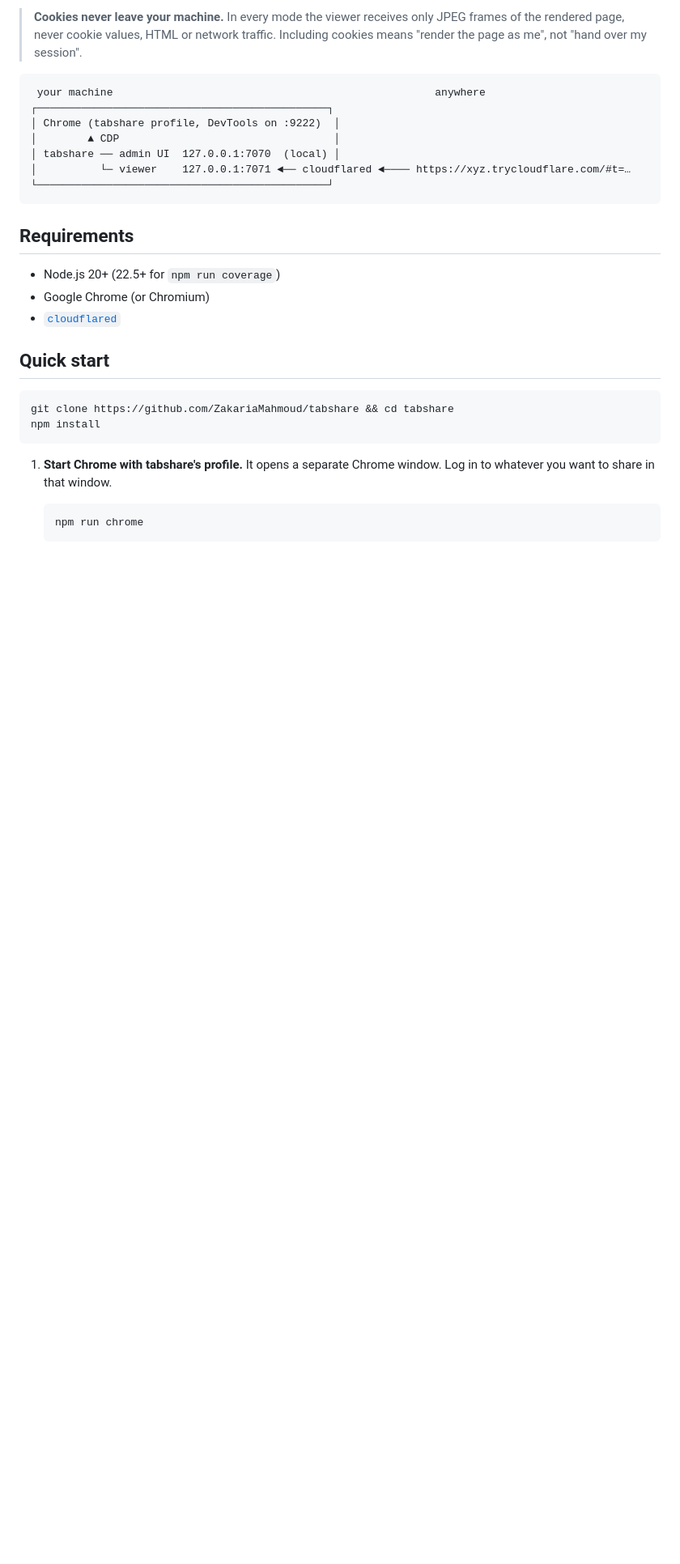
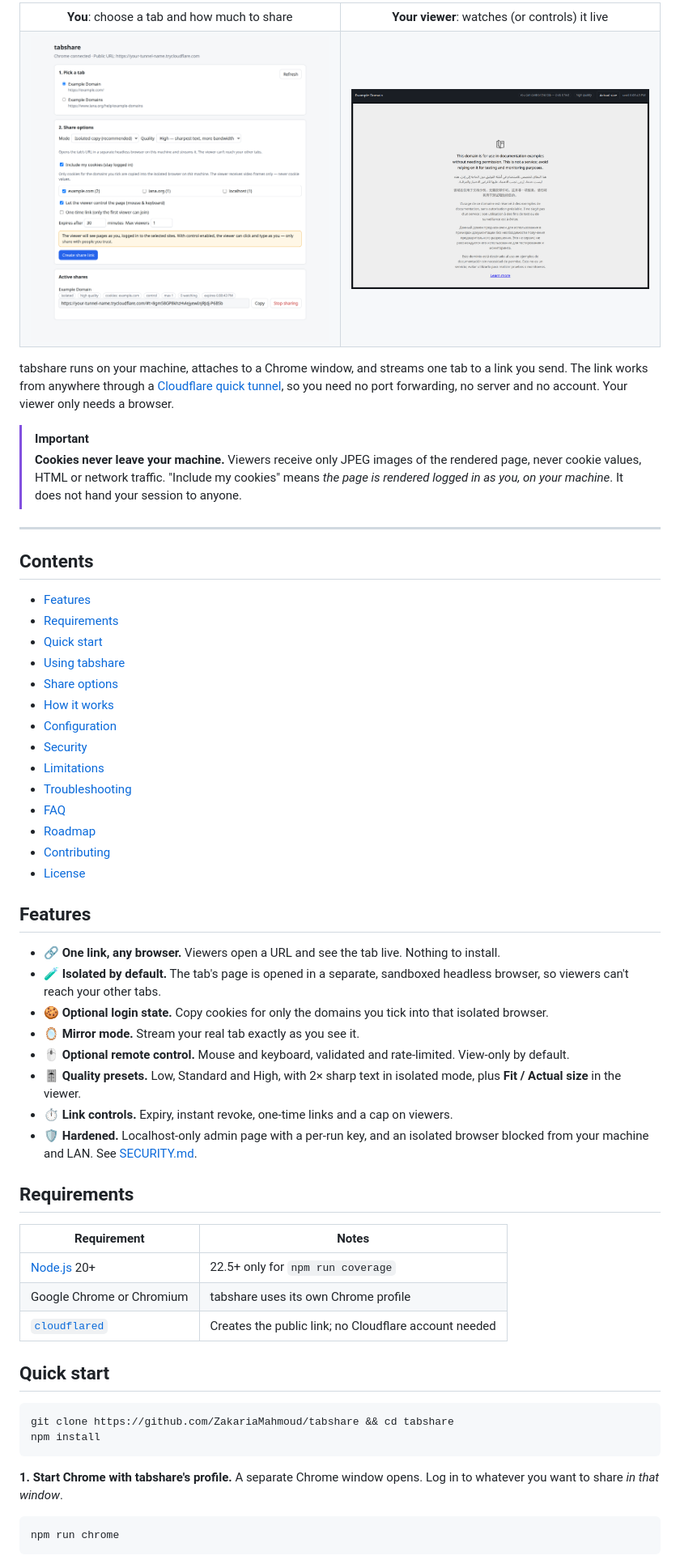
Before and after one commit to ZakariaMahmoud/tabshare, a Markdown page: README.md, the part around one of its changes. Shown at 81% size. GitHub-like rendering; blank space fills up the shorter version.

````diff
--- a/README.md
+++ b/README.md
@@ -21,23 +15,61 @@ You choose **how much** to share for each link:
 
-> **Cookies never leave your machine.** In every mode the viewer receives only JPEG frames of the
-> rendered page, never cookie values, HTML or network traffic. Including cookies means "render the
-> page as me", not "hand over my session".
+<table>
+  <tr>
+    <td width="50%" align="center"><b>You</b>: choose a tab and how much to share</td>
+    <td width="50%" align="center"><b>Your viewer</b>: watches (or controls) it live</td>
+  </tr>
+  <tr>
+    <td><img src="docs/images/admin.png" alt="tabshare admin page: pick a tab, choose cookies, control and quality, then create a share link"></td>
+    <td><img src="docs/images/viewer.png" alt="The viewer page: the shared tab streamed live, with quality badge and Actual size button"></td>
+  </tr>
+</table>
 
-```
- your machine                                                   anywhere
-┌──────────────────────────────────────────────┐
-│ Chrome (tabshare profile, DevTools on :9222)  │
-│        ▲ CDP                                  │
-│ tabshare ── admin UI  127.0.0.1:7070  (local) │
-│          └─ viewer    127.0.0.1:7071 ◄── cloudflared ◄──── https://xyz.trycloudflare.com/#t=…
-└──────────────────────────────────────────────┘
-```
+tabshare runs on your machine, attaches to a Chrome window, and streams one tab to a link you send.
+The link works from anywhere through a [Cloudflare quick tunnel](https://developers.cloudflare.com/cloudflare-one/connections/connect-networks/do-more-with-tunnels/trycloudflare/),
+so you need no port forwarding, no server and no account. Your viewer only needs a browser.
+
+> [!IMPORTANT]
+> **Cookies never leave your machine.** Viewers receive only JPEG images of the rendered page,
+> never cookie values, HTML or network traffic. "Include my cookies" means *the page is rendered
+> logged in as you, on your machine*. It does not hand your session to anyone.
+
+---
+
+## Contents
+
+- [Features](#features)
+- [Requirements](#requirements)
+- [Quick start](#quick-start)
+- [Using tabshare](#using-tabshare)
+- [Share options](#share-options)
+- [How it works](#how-it-works)
+- [Configuration](#configuration)
+- [Security](#security)
+- [Limitations](#limitations)
+- [Troubleshooting](#troubleshooting)
+- [FAQ](#faq)
+- [Roadmap](#roadmap)
+- [Contributing](#contributing)
+- [License](#license)
+
+## Features
+
+- 🔗 **One link, any browser.** Viewers open a URL and see the tab live. Nothing to install.
+- 🧪 **Isolated by default.** The tab's page is opened in a separate, sandboxed headless browser, so viewers can't reach your other tabs.
+- 🍪 **Optional login state.** Copy cookies for only the domains you tick into that isolated browser.
+- 🪞 **Mirror mode.** Stream your real tab exactly as you see it.
+- 🖱️ **Optional remote control.** Mouse and keyboard, validated and rate-limited. View-only by default.
+- 🎚️ **Quality presets.** Low, Standard and High, with 2× sharp text in isolated mode, plus **Fit / Actual size** in the viewer.
+- ⏱️ **Link controls.** Expiry, instant revoke, one-time links and a cap on viewers.
+- 🛡️ **Hardened.** Localhost-only admin page with a per-run key, and an isolated browser blocked from your machine and LAN. See [SECURITY.md](SECURITY.md).
 
 ## Requirements
 
-- Node.js 20+ (22.5+ for `npm run coverage`)
-- Google Chrome (or Chromium)
-- [`cloudflared`](https://developers.cloudflare.com/cloudflare-one/connections/connect-networks/downloads/)
+| Requirement | Notes |
+| --- | --- |
+| [Node.js](https://nodejs.org/) 20+ | 22.5+ only for `npm run coverage` |
+| Google Chrome or Chromium | tabshare uses its own Chrome profile |
+| [`cloudflared`](https://developers.cloudflare.com/cloudflare-one/connections/connect-networks/downloads/) | Creates the public link; no Cloudflare account needed |
 
 ## Quick start
 
@@ -46,9 +78,9 @@ git clone https://github.com/ZakariaMahmoud/tabshare && cd tabshare
 npm install
 ```
 
-1. **Start Chrome with tabshare's profile.** It opens a separate Chrome window. Log in to whatever you want to share in that window.
+**1. Start Chrome with tabshare's profile.** A separate Chrome window opens. Log in to whatever you want to share *in that window*.
 
-   ```bash
-   npm run chrome
-   ```
+```bash
+npm run chrome
+```
 
````
Also changed, not shown: other parts of README.md (+155 -72 lines).
